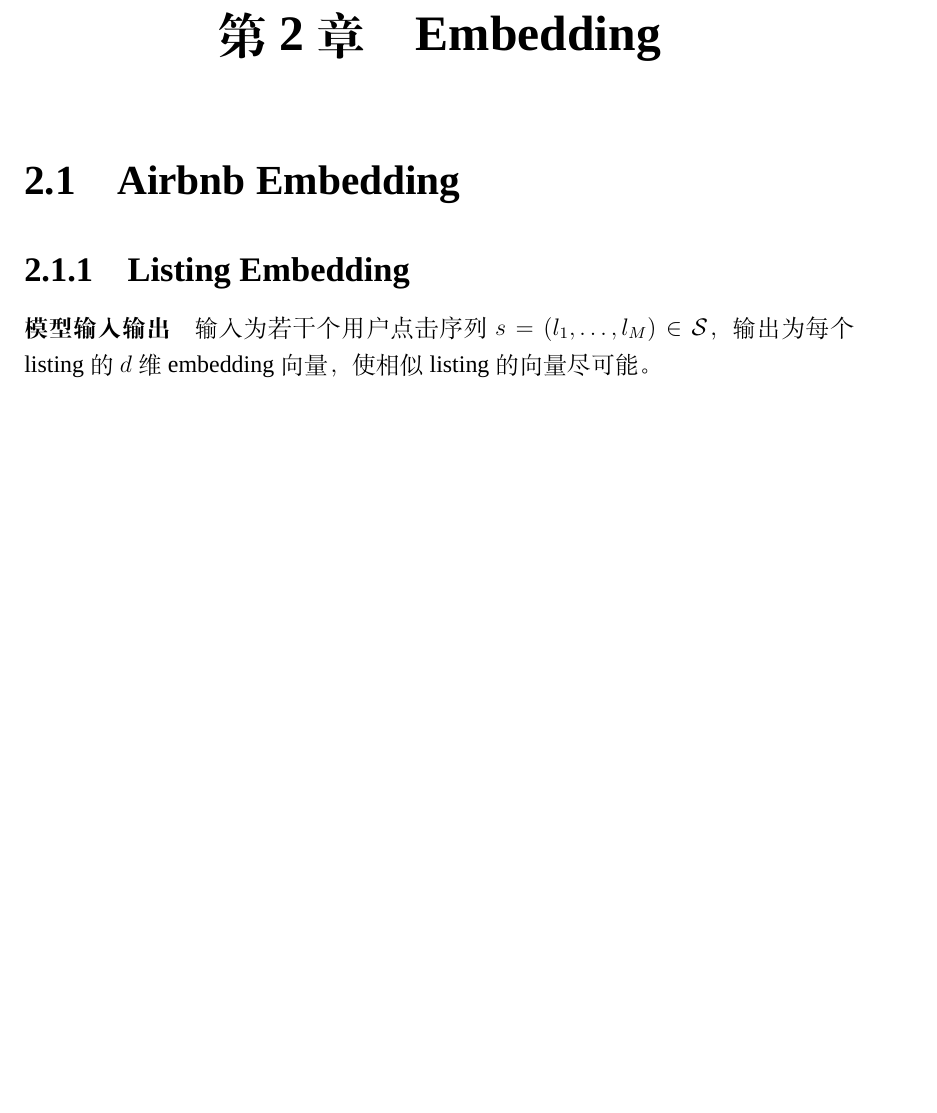
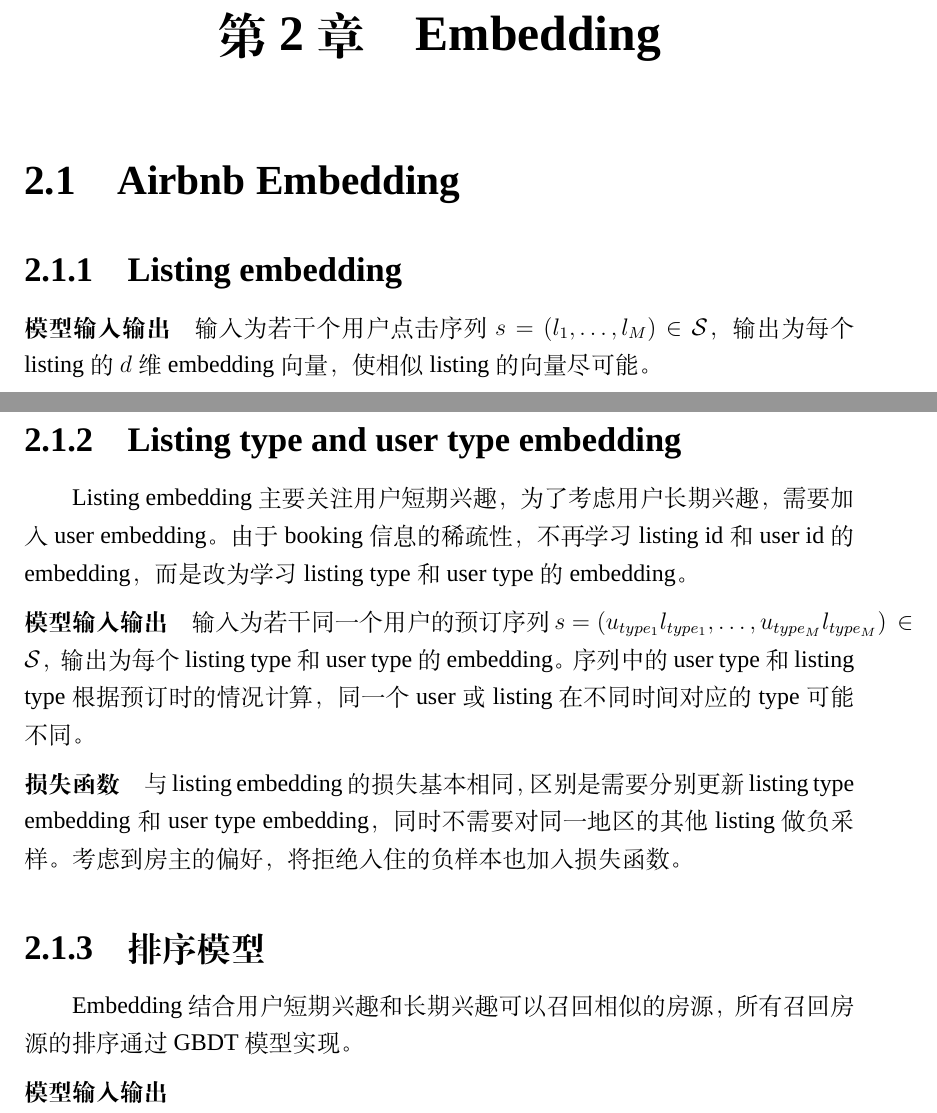
Before and after one commit to tommyjiang/RS, a LaTeX book (master.tex, which reads chapters/chapter2.tex): part of page 5 of 6 before the commit and two parts of pages 5 and 6 of 7 after it, the two joined at a grey line, cut so that both start at the same text, the shorter picture padded with empty space. Compiled offline with XeLaTeX; a missing font is replaced by an installed copy or a similar font.

Commit message:
2020-09-23 09:30

```diff
--- a/chapters/chapter2.tex
+++ b/chapters/chapter2.tex
@@ -1,7 +1,7 @@
 \chapter{Embedding}
 \section{Airbnb Embedding}
 
-\subsection{Listing Embedding}
+\subsection{Listing embedding}
 \paragraph{模型输入输出} 输入为若干个用户点击序列 $s=(l_1,\ldots,l_M) \in \mathcal{S}$，输出为每个
 listing 的 $d$维 embedding 向量，使相似 listing 的向量尽可能。
 
@@ -37,6 +37,24 @@
   \end{equation}
 \end{itemize}
 
+\subsection{Listing type and user type embedding}
+Listing embedding 主要关注用户短期兴趣，为了考虑用户长期兴趣，需要加入 user
+embedding。由于 booking 信息的稀疏性，不再学习 listing id 和 user
+id 的 embedding，而是改为学习 listing type 和 user type 的 embedding。
+
+\paragraph{模型输入输出} 输入为若干同一个用户的预订序
+列 $s=(u_{type_1}l_{type_1}, \ldots, u_{type_M}l_{type_M}) \, \in \mathcal{S}$，输出为
+每个 listing type 和 user type 的 embedding。序列中的 user type 和 listing type
+根据预订时的情况计算，同一个 user 或 listing 在不同时间对应的 type 可能不同。
+
+\paragraph{损失函数} 与 listing embedding 的损失基本相同，区别是需要分别更新
+listing type embedding 和 user type embedding，同时不需要对同一地区的其他
+listing 做负采样。考虑到房主的偏好，将拒绝入住的负样本也加入损失函数。
+
+\subsection{排序模型}
+Embedding 结合用户短期兴趣和长期兴趣可以召回相似的房源，所有召回房源的排序通过
+GBDT 模型实现。
+\paragraph{模型输入输出}
 
 %%% Local Variables:
 %%% TeX-master: "../master"
```
Also changed, not shown: refs.bib (+0 -1 lines).
